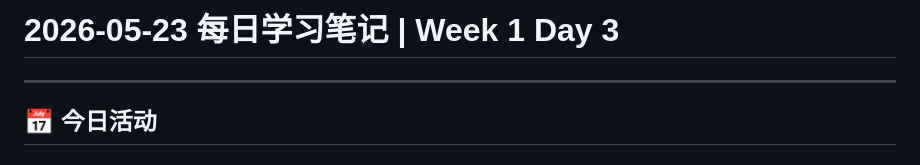
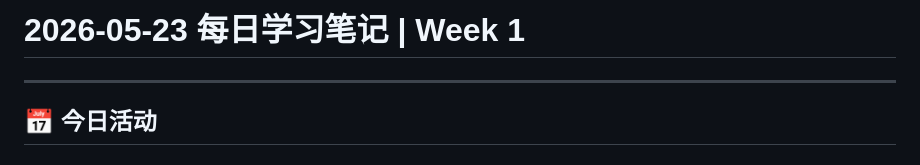
Before and after one commit to tiyadegure/ai-web3-school-cohort-0, a Markdown page: daily/2026-05-23.md, the part around one of its changes. GitHub-like rendering.

```diff
--- a/daily/2026-05-23.md
+++ b/daily/2026-05-23.md
@@ -1,4 +1,4 @@
-# 2026-05-23 每日学习笔记 | Week 1 Day 3
+# 2026-05-23 每日学习笔记 | Week 1
 
 ---
 
```
Also changed, not shown: other parts of daily/2026-05-23.md (+1 -1 lines).
